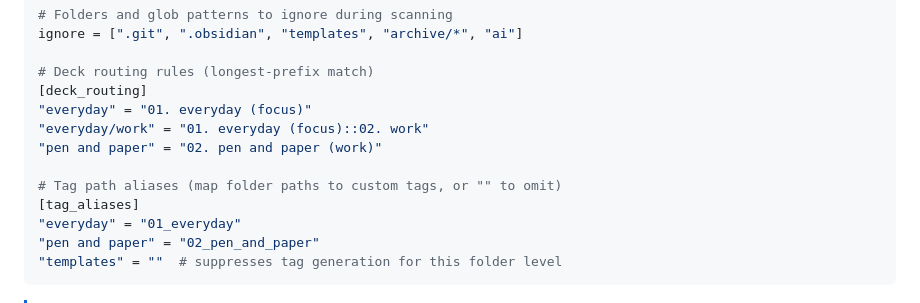
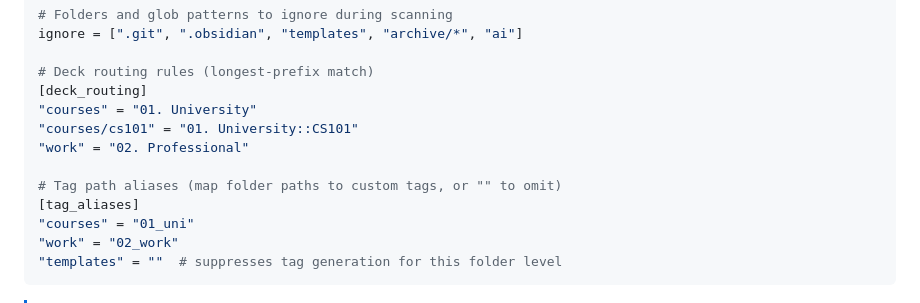
Before and after one commit to leon-3/Markdown2Anki, a Markdown page: README.md, the part around the change. Drawn GitHub-style.

Commit message:
docs(readme): generalize deck routing and tag alias configuration examples

````diff
--- a/README.md
+++ b/README.md
@@ -173,14 +173,14 @@ ignore = [".git", ".obsidian", "templates", "archive/*", "ai"]
 
 # Deck routing rules (longest-prefix match)
 [deck_routing]
-"everyday" = "01. everyday (focus)"
-"everyday/work" = "01. everyday (focus)::02. work"
-"pen and paper" = "02. pen and paper (work)"
+"courses" = "01. University"
+"courses/cs101" = "01. University::CS101"
+"work" = "02. Professional"
 
 # Tag path aliases (map folder paths to custom tags, or "" to omit)
 [tag_aliases]
-"everyday" = "01_everyday"
-"pen and paper" = "02_pen_and_paper"
+"courses" = "01_uni"
+"work" = "02_work"
 "templates" = ""  # suppresses tag generation for this folder level
 ```
 
````
